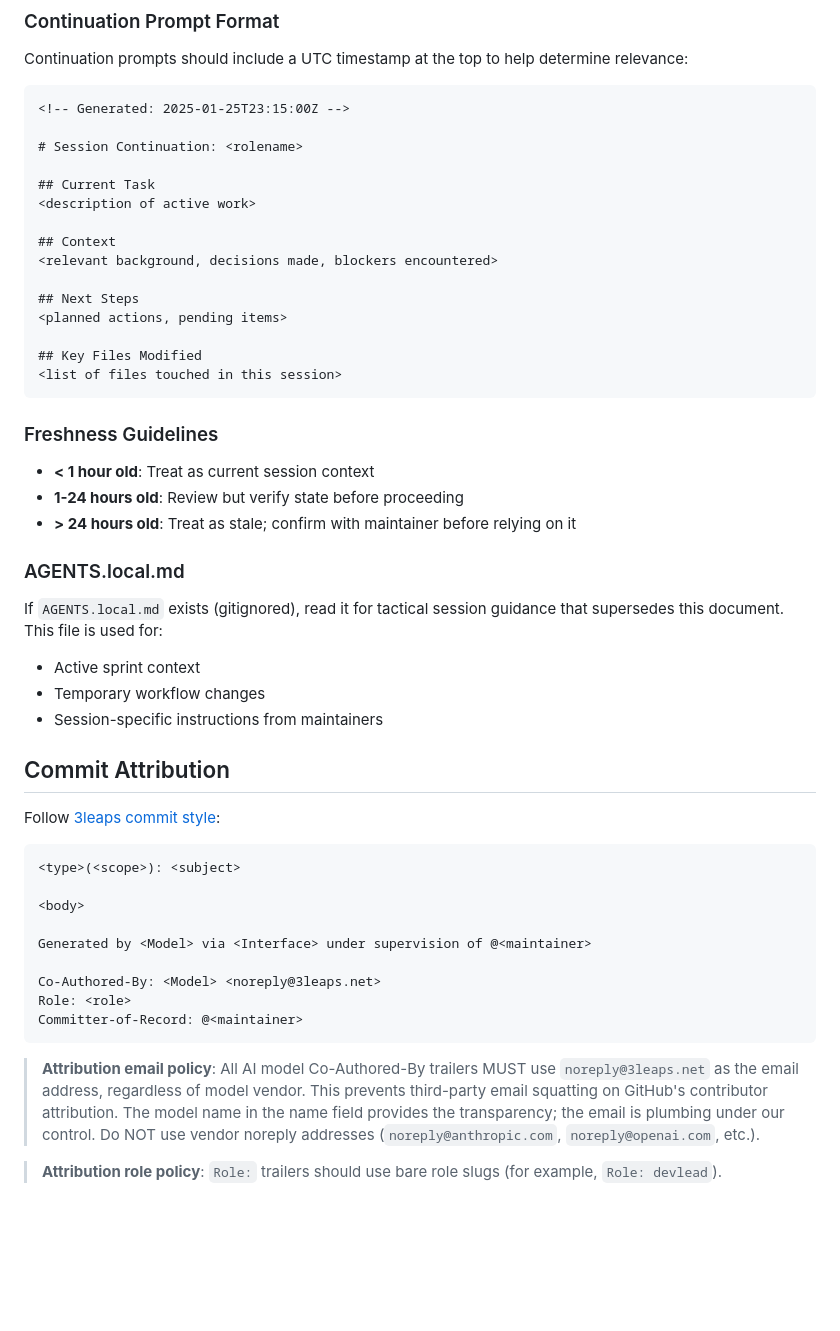
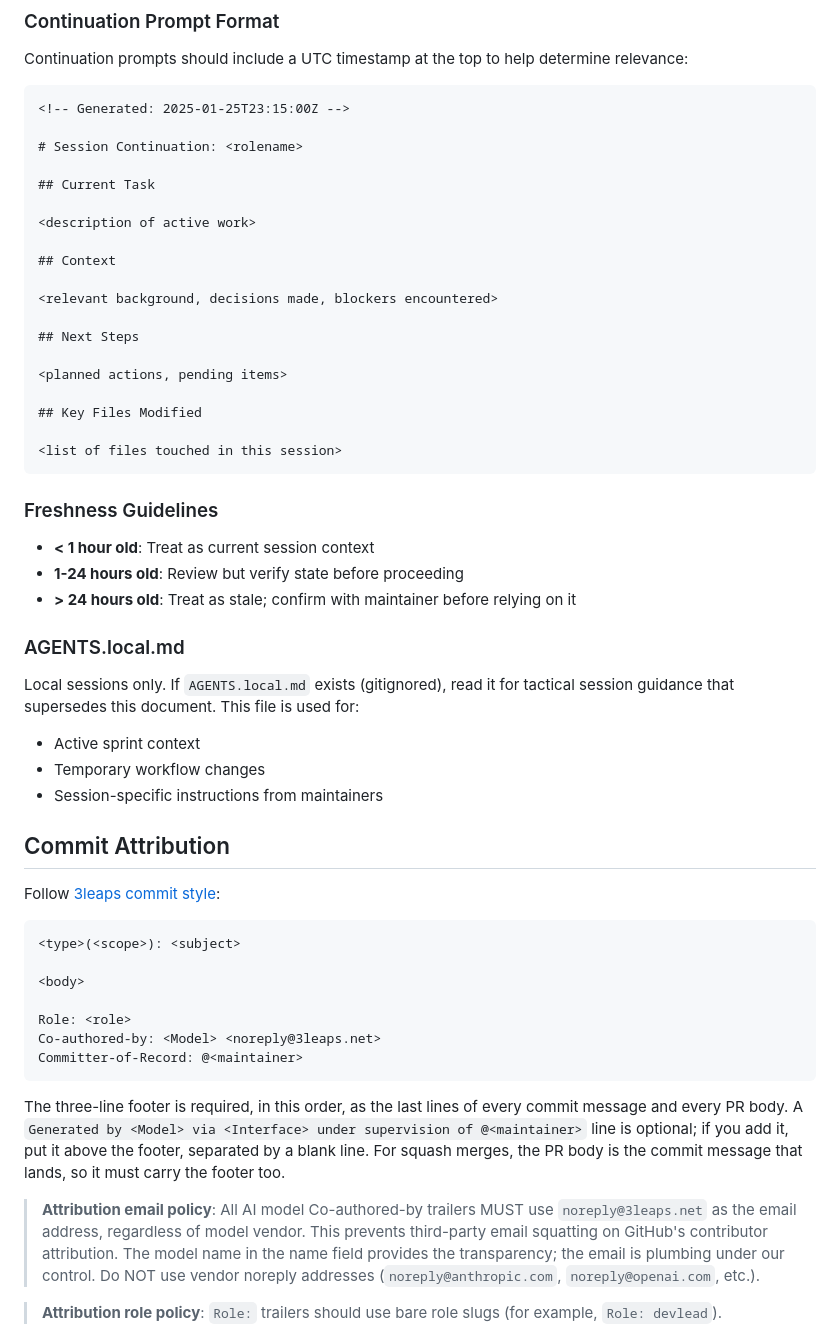
Before and after one commit to 3leaps/docprims, a Markdown page: AGENTS.md, the part around one of its changes. GitHub-like rendering; blank space fills up the shorter version.

````diff
--- a/AGENTS.md
+++ b/AGENTS.md
@@ -87,15 +116,19 @@ Continuation prompts should include a UTC timestamp at the top to help determine
 # Session Continuation: <rolename>
 
 ## Current Task
+
 <description of active work>
 
 ## Context
+
 <relevant background, decisions made, blockers encountered>
 
 ## Next Steps
+
 <planned actions, pending items>
 
 ## Key Files Modified
+
 <list of files touched in this session>
 ```
 
@@ -107,7 +140,7 @@ Continuation prompts should include a UTC timestamp at the top to help determine
 
 ### AGENTS.local.md
 
-If `AGENTS.local.md` exists (gitignored), read it for tactical session guidance that supersedes this document. This file is used for:
+Local sessions only. If `AGENTS.local.md` exists (gitignored), read it for tactical session guidance that supersedes this document. This file is used for:
 
 - Active sprint context
 - Temporary workflow changes
@@ -122,14 +155,17 @@ Follow [3leaps commit style](https://crucible.3leaps.dev/repository/commit-style
 
 <body>
 
-Generated by <Model> via <Interface> under supervision of @<maintainer>
-
-Co-Authored-By: <Model> <noreply@3leaps.net>
 Role: <role>
+Co-authored-by: <Model> <noreply@3leaps.net>
 Committer-of-Record: @<maintainer>
 ```
 
-> **Attribution email policy**: All AI model Co-Authored-By trailers MUST use `noreply@3leaps.net` as the
+The three-line footer is required, in this order, as the last lines of every commit message and
+every PR body. A `Generated by <Model> via <Interface> under supervision of @<maintainer>` line is
+optional; if you add it, put it above the footer, separated by a blank line. For squash merges,
+the PR body is the commit message that lands, so it must carry the footer too.
+
+> **Attribution email policy**: All AI model Co-authored-by trailers MUST use `noreply@3leaps.net` as the
 > email address, regardless of model vendor. This prevents third-party email squatting on GitHub's
 > contributor attribution. The model name in the name field provides the transparency; the email is
 > plumbing under our control. Do NOT use vendor noreply addresses (`noreply@anthropic.com`,
````
Also changed, not shown: other parts of AGENTS.md (+62 -35 lines).
